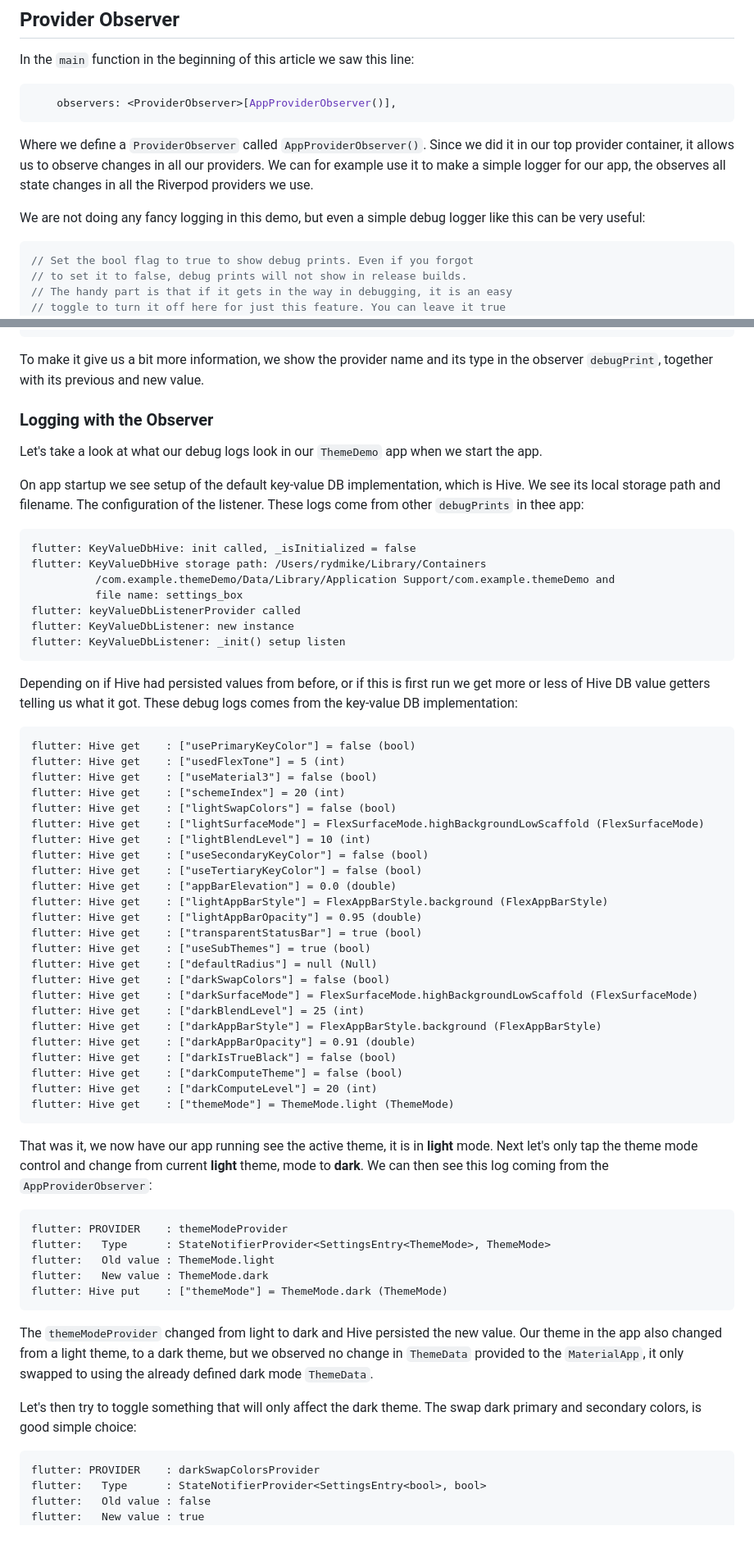
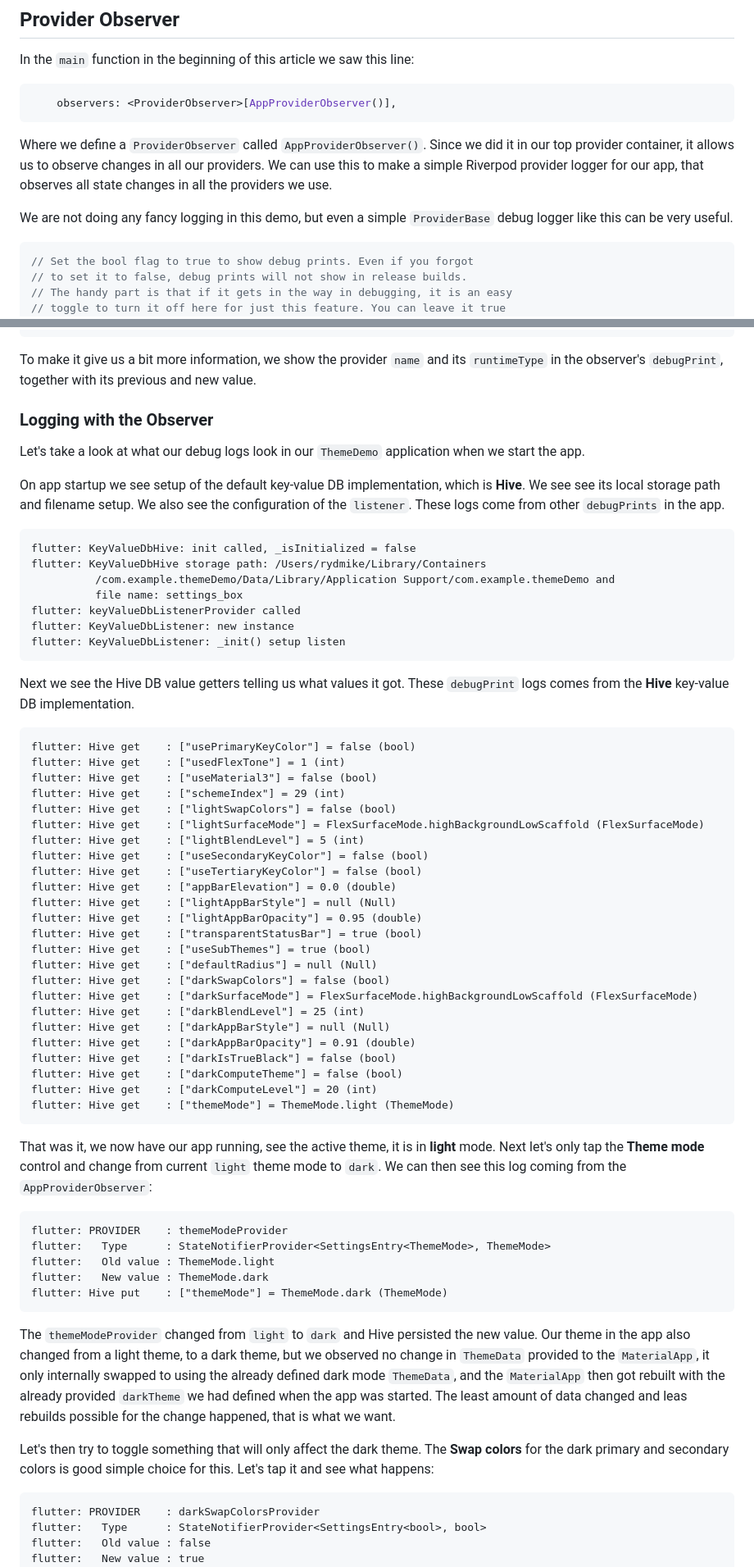
Before and after one commit to rydmike/theme_demo, a Markdown page: README.md, 2 parts joined by grey strips. Shown: that part at 82% size. Rendered like a GitHub page; blank space fills up the shorter version.

Commit message:
Doc updates. Add run launch for VSCode. Add observer01 image

````diff
--- a/README.md
+++ b/README.md
@@ -928,9 +932,9 @@ In the `main` function in the beginning of this article we saw this line:
     observers: <ProviderObserver>[AppProviderObserver()],
 ```
 
-Where we define a `ProviderObserver` called `AppProviderObserver()`. Since we did it in our top provider container, it allows us to observe changes in all our providers. We can for example use it to make a simple logger for our app, the observes all state changes in all the Riverpod providers we use.
+Where we define a `ProviderObserver` called `AppProviderObserver()`. Since we did it in our top provider container, it allows us to observe changes in all our providers. We can use this to make a simple Riverpod provider logger for our app, that observes all state changes in all the providers we use.
 
-We are not doing any fancy logging in this demo, but even a simple debug logger like this can be very useful:
+We are not doing any fancy logging in this demo, but even a simple `ProviderBase` debug logger like this can be very useful.
 
 ```dart
 // Set the bool flag to true to show debug prints. Even if you forgot
@@ -960,13 +964,13 @@ class AppProviderObserver extends ProviderObserver {
 }
 ```
 
-To make it give us a bit more information, we show the provider name and its type in the observer  `debugPrint`, together with its previous and new value.
+To make it give us a bit more information, we show the provider `name` and its `runtimeType` in the observer's `debugPrint`, together with its previous and new value.
 
 ### Logging with the Observer
 
-Let's take a look at what our debug logs look in our `ThemeDemo` app when we start the app.
+Let's take a look at what our debug logs look in our `ThemeDemo` application when we start the app.
 
-On app startup we see setup of the default key-value DB implementation, which is Hive. We see its local storage path and filename. The configuration of the listener. These logs come from other `debugPrints` in thee app:
+On app startup we see setup of the default key-value DB implementation, which is **Hive**. We see see its local storage path and filename setup. We also see the configuration of the `listener`. These logs come from other `debugPrints` in the app.
 
 ```
 flutter: KeyValueDbHive: init called, _isInitialized = false
@@ -978,20 +982,20 @@ flutter: KeyValueDbListener: new instance
 flutter: KeyValueDbListener: _init() setup listen
 ```
 
-Depending on if Hive had persisted values from before, or if this is first run we get more or less of Hive DB value getters telling us what it got. These debug logs comes from the key-value DB implementation:
+Next we see the Hive DB value getters telling us what values it got. These `debugPrint` logs comes from the **Hive** key-value DB implementation.
 
 ```
 flutter: Hive get    : ["usePrimaryKeyColor"] = false (bool)
-flutter: Hive get    : ["usedFlexTone"] = 5 (int)
+flutter: Hive get    : ["usedFlexTone"] = 1 (int)
 flutter: Hive get    : ["useMaterial3"] = false (bool)
-flutter: Hive get    : ["schemeIndex"] = 20 (int)
+flutter: Hive get    : ["schemeIndex"] = 29 (int)
 flutter: Hive get    : ["lightSwapColors"] = false (bool)
 flutter: Hive get    : ["lightSurfaceMode"] = FlexSurfaceMode.highBackgroundLowScaffold (FlexSurfaceMode)
-flutter: Hive get    : ["lightBlendLevel"] = 10 (int)
+flutter: Hive get    : ["lightBlendLevel"] = 5 (int)
 flutter: Hive get    : ["useSecondaryKeyColor"] = false (bool)
 flutter: Hive get    : ["useTertiaryKeyColor"] = false (bool)
 flutter: Hive get    : ["appBarElevation"] = 0.0 (double)
-flutter: Hive get    : ["lightAppBarStyle"] = FlexAppBarStyle.background (FlexAppBarStyle)
+flutter: Hive get    : ["lightAppBarStyle"] = null (Null)
 flutter: Hive get    : ["lightAppBarOpacity"] = 0.95 (double)
 flutter: Hive get    : ["transparentStatusBar"] = true (bool)
 flutter: Hive get    : ["useSubThemes"] = true (bool)
@@ -999,7 +1003,7 @@ flutter: Hive get    : ["defaultRadius"] = null (Null)
 flutter: Hive get    : ["darkSwapColors"] = false (bool)
 flutter: Hive get    : ["darkSurfaceMode"] = FlexSurfaceMode.highBackgroundLowScaffold (FlexSurfaceMode)
 flutter: Hive get    : ["darkBlendLevel"] = 25 (int)
-flutter: Hive get    : ["darkAppBarStyle"] = FlexAppBarStyle.background (FlexAppBarStyle)
+flutter: Hive get    : ["darkAppBarStyle"] = null (Null)
 flutter: Hive get    : ["darkAppBarOpacity"] = 0.91 (double)
 flutter: Hive get    : ["darkIsTrueBlack"] = false (bool)
 flutter: Hive get    : ["darkComputeTheme"] = false (bool)
@@ -1007,7 +1011,7 @@ flutter: Hive get    : ["darkComputeLevel"] = 20 (int)
 flutter: Hive get    : ["themeMode"] = ThemeMode.light (ThemeMode)
 ```
 
-That was it, we now have our app running see the active theme, it is in **light** mode. Next let's only tap  the theme mode control and change from current **light** theme, mode to **dark**. We can then see this log coming from the `AppProviderObserver`:
+That was it, we now have our app running, see the active theme, it is in **light** mode. Next let's only tap the **Theme mode** control and change from current `light` theme mode to `dark`. We can then see this log coming from the `AppProviderObserver`:
 
 ```
 flutter: PROVIDER    : themeModeProvider
@@ -1017,9 +1021,9 @@ flutter:   New value : ThemeMode.dark
 flutter: Hive put    : ["themeMode"] = ThemeMode.dark (ThemeMode)
 ```
 
-The `themeModeProvider` changed from light to dark and Hive persisted the new value. Our theme in the app also changed from a light theme, to a dark theme, but we observed no change in `ThemeData` provided to the `MaterialApp`, it only swapped to using the already defined dark mode `ThemeData`.
+The `themeModeProvider` changed from `light` to `dark` and Hive persisted the new value. Our theme in the app also changed from a light theme, to a dark theme, but we observed no change in `ThemeData` provided to the `MaterialApp`, it only internally swapped to using the already defined dark mode `ThemeData`, and the `MaterialApp` then got rebuilt with the already provided `darkTheme` we had defined when the app was started. The least amount of data changed and leas rebuilds possible for the change happened, that is what we want.
 
-Let's then try to toggle something that will only affect the dark theme. The swap dark primary and secondary colors, is good simple choice:
+Let's then try to toggle something that will only affect the dark theme. The **Swap colors** for the dark primary and secondary colors is good simple choice for this. Let's tap it and see what happens:
 
 ```
 flutter: PROVIDER    : darkSwapColorsProvider
````
Also changed, not shown: other parts of README.md (+5 -1 lines), resources/observer01.png (added).
